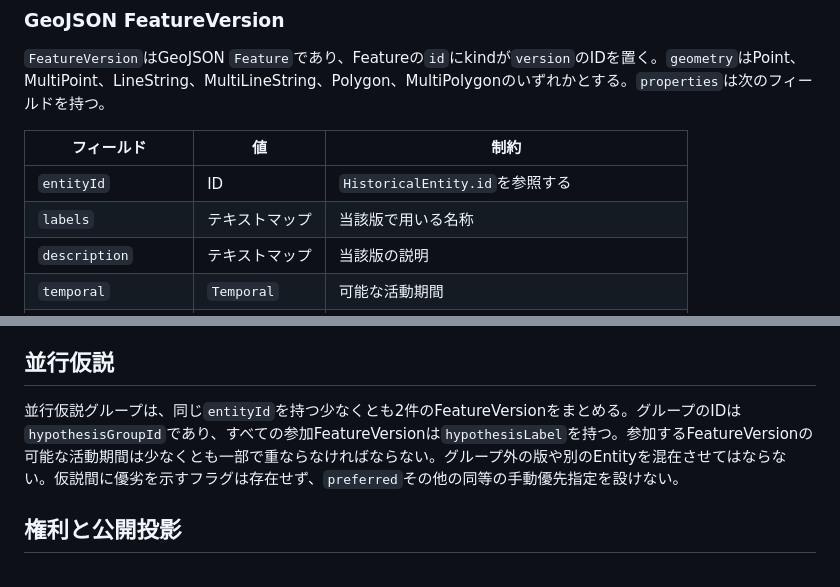
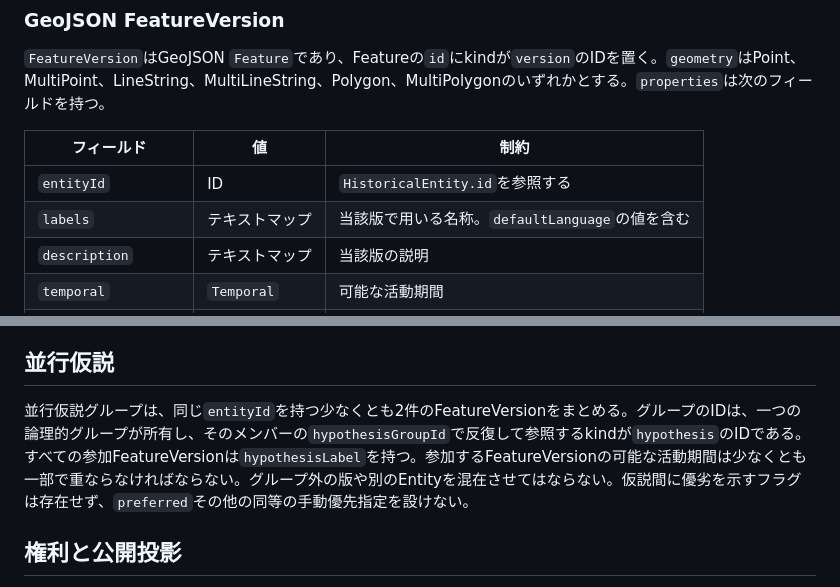
Before and after one commit to ywatase/chronomap, a Markdown page: docs/data/model.md, 2 parts joined by grey strips. Drawn GitHub-style.

```diff
--- a/docs/data/model.md
+++ b/docs/data/model.md
@@ -67,7 +68,7 @@
 | フィールド | 値 | 制約 |
 | --- | --- | --- |
 | `entityId` | ID | `HistoricalEntity.id`を参照する |
-| `labels` | テキストマップ | 当該版で用いる名称 |
+| `labels` | テキストマップ | 当該版で用いる名称。`defaultLanguage`の値を含む |
 | `description` | テキストマップ | 当該版の説明 |
 | `temporal` | `Temporal` | 可能な活動期間 |
 | `uncertainty` | `Uncertainty` | 4次元すべてを評価する |
@@ -98,7 +99,7 @@ FeatureVersionの`evidenceIds`は、時間・位置・形状・同一性の主
 
 ## 並行仮説
 
-並行仮説グループは、同じ`entityId`を持つ少なくとも2件のFeatureVersionをまとめる。グループのIDは`hypothesisGroupId`であり、すべての参加FeatureVersionは`hypothesisLabel`を持つ。参加するFeatureVersionの可能な活動期間は少なくとも一部で重ならなければならない。グループ外の版や別のEntityを混在させてはならない。仮説間に優劣を示すフラグは存在せず、`preferred`その他の同等の手動優先指定を設けない。
+並行仮説グループは、同じ`entityId`を持つ少なくとも2件のFeatureVersionをまとめる。グループのIDは、一つの論理的グループが所有し、そのメンバーの`hypothesisGroupId`で反復して参照するkindが`hypothesis`のIDである。すべての参加FeatureVersionは`hypothesisLabel`を持つ。参加するFeatureVersionの可能な活動期間は少なくとも一部で重ならなければならない。グループ外の版や別のEntityを混在させてはならない。仮説間に優劣を示すフラグは存在せず、`preferred`その他の同等の手動優先指定を設けない。
 
 ## 権利と公開投影
 
```
Also changed, not shown: other parts of docs/data/model.md (+7 -6 lines).
